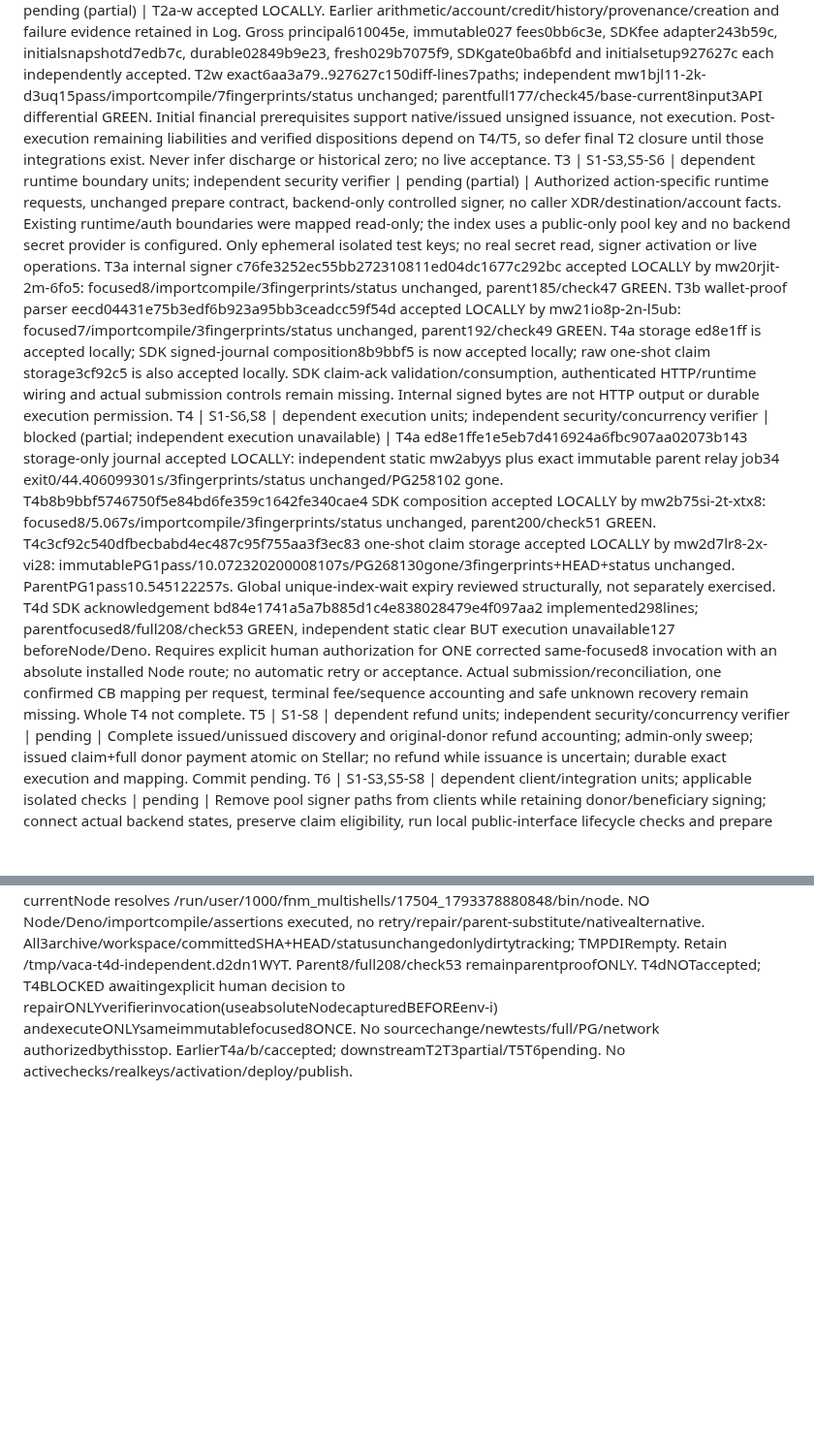
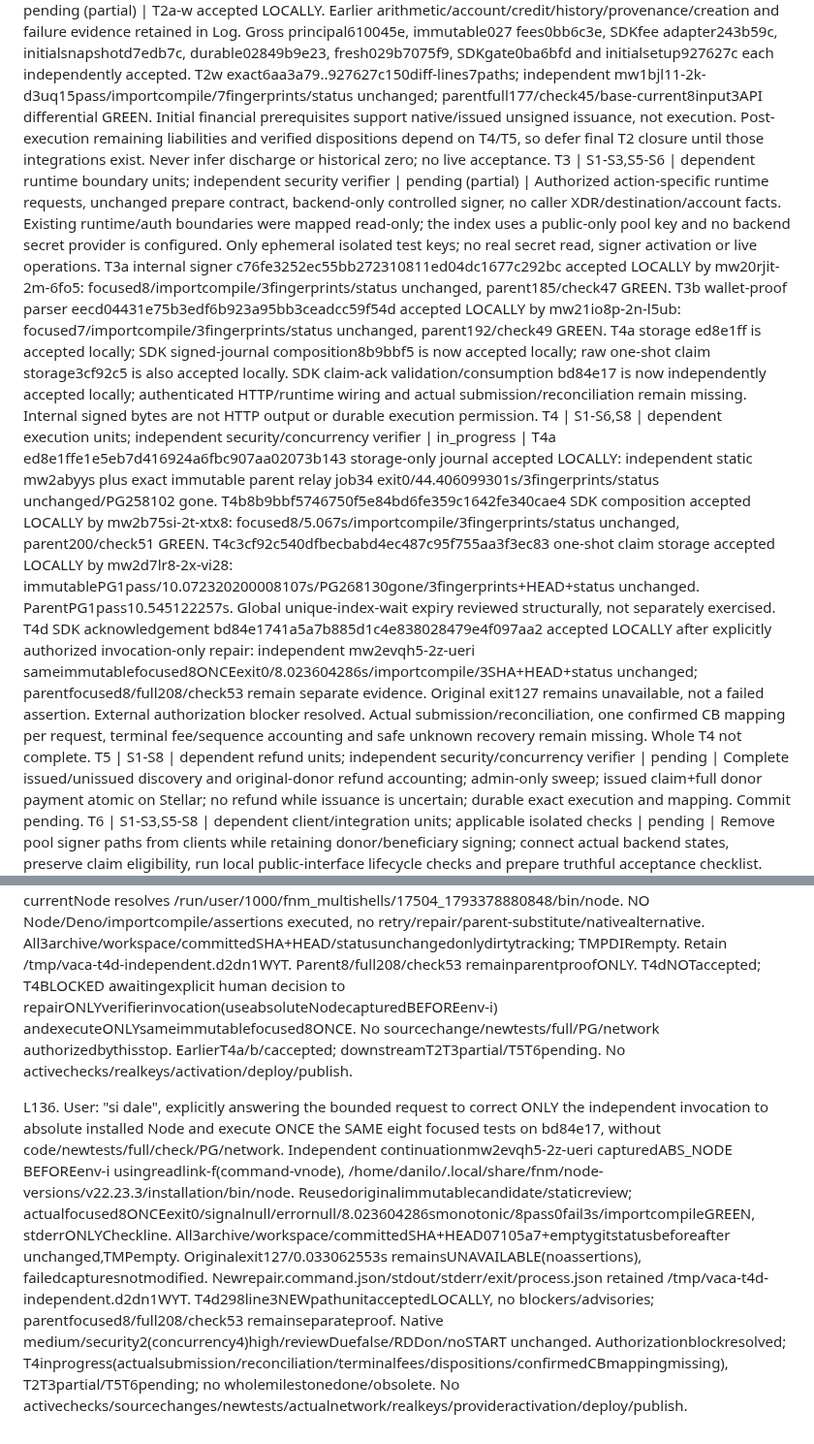
Before and after one commit to DNO8/VACA, a Markdown page: odd/tasks/d1-local-completion.md, 2 parts joined by grey strips. Shown at 97% size. Rendered like a GitHub page; blank space fills up the shorter version.

Commit message:
docs(d1): accept corrected independent submission gate verification

```diff
--- a/odd/tasks/d1-local-completion.md
+++ b/odd/tasks/d1-local-completion.md
@@ -15,8 +15,8 @@ S8. Revised evidence: "Stellar Expert links for balance creation, claimant predi
 ## Tasks
 T1 | S1-S6 | bounded context-backstop units; independent security/concurrency verification | done | Local discovery/provenance ingestion closed:4b46b5d journal,cb468a7 parser,52af0db paginatedquery,33494c6 anchoredsource,5d68a30 durablecoverage,9fc2760 typedRPC/single-savecoordinator. Each unit independently accepted; parent publicPG checks and final10focused/full86/typecheck GREEN. T1f independent mvwpg3di-1a-zpy1 focused10/offlinecheck accepted exact6ffe69a7..9fc2760, no blockers/advisories. Coverage is anchor-scoped indexer evidence, not independently verified chain/funding. Runtime wiring/liveacceptance and fullD1 remain pending.
 T2 | S1-S6 | dependent bounded units; independent security/concurrency verification | pending (partial) | T2a-w accepted LOCALLY. Earlier arithmetic/account/credit/history/provenance/creation and failure evidence retained in Log. Gross principal610045e, immutable027 fees0bb6c3e, SDKfee adapter243b59c, initialsnapshotd7edb7c, durable02849b9e23, fresh029b7075f9, SDKgate0ba6bfd and initialsetup927627c each independently accepted. T2w exact6aa3a79..927627c150diff-lines7paths; independent mw1bjl11-2k-d3uq15pass/importcompile/7fingerprints/status unchanged; parentfull177/check45/base-current8input3API differential GREEN. Initial financial prerequisites support native/issued unsigned issuance, not execution. Post-execution remaining liabilities and verified dispositions depend on T4/T5, so defer final T2 closure until those integrations exist. Never infer discharge or historical zero; no live acceptance.
-T3 | S1-S3,S5-S6 | dependent runtime boundary units; independent security verifier | pending (partial) | Authorized action-specific runtime requests, unchanged prepare contract, backend-only controlled signer, no caller XDR/destination/account facts. Existing runtime/auth boundaries were mapped read-only; the index uses a public-only pool key and no backend secret provider is configured. Only ephemeral isolated test keys; no real secret read, signer activation or live operations. T3a internal signer c76fe3252ec55bb272310811ed04dc1677c292bc accepted LOCALLY by mw20rjit-2m-6fo5: focused8/importcompile/3fingerprints/status unchanged, parent185/check47 GREEN. T3b wallet-proof parser eecd04431e75b3edf6b923a95bb3ceadcc59f54d accepted LOCALLY by mw21io8p-2n-l5ub: focused7/importcompile/3fingerprints/status unchanged, parent192/check49 GREEN. T4a storage ed8e1ff is accepted locally; SDK signed-journal composition8b9bbf5 is now accepted locally; raw one-shot claim storage3cf92c5 is also accepted locally. SDK claim-ack validation/consumption, authenticated HTTP/runtime wiring and actual submission controls remain missing. Internal signed bytes are not HTTP output or durable execution permission.
-T4 | S1-S6,S8 | dependent execution units; independent security/concurrency verifier | blocked (partial; independent execution unavailable) | T4a ed8e1ffe1e5eb7d416924a6fbc907aa02073b143 storage-only journal accepted LOCALLY: independent static mw2abyys plus exact immutable parent relay job34 exit0/44.406099301s/3fingerprints/status unchanged/PG258102 gone. T4b8b9bbf5746750f5e84bd6fe359c1642fe340cae4 SDK composition accepted LOCALLY by mw2b75si-2t-xtx8: focused8/5.067s/importcompile/3fingerprints/status unchanged, parent200/check51 GREEN. T4c3cf92c540dfbecbabd4ec487c95f755aa3f3ec83 one-shot claim storage accepted LOCALLY by mw2d7lr8-2x-vi28: immutablePG1pass/10.072320200008107s/PG268130gone/3fingerprints+HEAD+status unchanged. ParentPG1pass10.545122257s. Global unique-index-wait expiry reviewed structurally, not separately exercised. T4d SDK acknowledgement bd84e1741a5a7b885d1c4e838028479e4f097aa2 implemented298lines; parentfocused8/full208/check53 GREEN, independent static clear BUT execution unavailable127 beforeNode/Deno. Requires explicit human authorization for ONE corrected same-focused8 invocation with an absolute installed Node route; no automatic retry or acceptance. Actual submission/reconciliation, one confirmed CB mapping per request, terminal fee/sequence accounting and safe unknown recovery remain missing. Whole T4 not complete.
+T3 | S1-S3,S5-S6 | dependent runtime boundary units; independent security verifier | pending (partial) | Authorized action-specific runtime requests, unchanged prepare contract, backend-only controlled signer, no caller XDR/destination/account facts. Existing runtime/auth boundaries were mapped read-only; the index uses a public-only pool key and no backend secret provider is configured. Only ephemeral isolated test keys; no real secret read, signer activation or live operations. T3a internal signer c76fe3252ec55bb272310811ed04dc1677c292bc accepted LOCALLY by mw20rjit-2m-6fo5: focused8/importcompile/3fingerprints/status unchanged, parent185/check47 GREEN. T3b wallet-proof parser eecd04431e75b3edf6b923a95bb3ceadcc59f54d accepted LOCALLY by mw21io8p-2n-l5ub: focused7/importcompile/3fingerprints/status unchanged, parent192/check49 GREEN. T4a storage ed8e1ff is accepted locally; SDK signed-journal composition8b9bbf5 is now accepted locally; raw one-shot claim storage3cf92c5 is also accepted locally. SDK claim-ack validation/consumption bd84e17 is now independently accepted locally; authenticated HTTP/runtime wiring and actual submission/reconciliation remain missing. Internal signed bytes are not HTTP output or durable execution permission.
+T4 | S1-S6,S8 | dependent execution units; independent security/concurrency verifier | in_progress | T4a ed8e1ffe1e5eb7d416924a6fbc907aa02073b143 storage-only journal accepted LOCALLY: independent static mw2abyys plus exact immutable parent relay job34 exit0/44.406099301s/3fingerprints/status unchanged/PG258102 gone. T4b8b9bbf5746750f5e84bd6fe359c1642fe340cae4 SDK composition accepted LOCALLY by mw2b75si-2t-xtx8: focused8/5.067s/importcompile/3fingerprints/status unchanged, parent200/check51 GREEN. T4c3cf92c540dfbecbabd4ec487c95f755aa3f3ec83 one-shot claim storage accepted LOCALLY by mw2d7lr8-2x-vi28: immutablePG1pass/10.072320200008107s/PG268130gone/3fingerprints+HEAD+status unchanged. ParentPG1pass10.545122257s. Global unique-index-wait expiry reviewed structurally, not separately exercised. T4d SDK acknowledgement bd84e1741a5a7b885d1c4e838028479e4f097aa2 accepted LOCALLY after explicitly authorized invocation-only repair: independent mw2evqh5-2z-ueri sameimmutablefocused8ONCEexit0/8.023604286s/importcompile/3SHA+HEAD+status unchanged; parentfocused8/full208/check53 remain separate evidence. Original exit127 remains unavailable, not a failed assertion. External authorization blocker resolved. Actual submission/reconciliation, one confirmed CB mapping per request, terminal fee/sequence accounting and safe unknown recovery remain missing. Whole T4 not complete.
 T5 | S1-S8 | dependent refund units; independent security/concurrency verifier | pending | Complete issued/unissued discovery and original-donor refund accounting; admin-only sweep; issued claim+full donor payment atomic on Stellar; no refund while issuance is uncertain; durable exact execution and mapping. Commit pending.
 T6 | S1-S3,S5-S8 | dependent client/integration units; applicable isolated checks | pending | Remove pool signer paths from clients while retaining donor/beneficiary signing; connect actual backend states, preserve claim eligibility, run local public-interface lifecycle checks and prepare truthful acceptance checklist. Cross-repository access and unavailable runners require concrete authorization/proof, never guessed success. Commit pending.
 
@@ -225,3 +225,5 @@ L133. T4d parentINLINEnew3files 298lines([110, 159, 29]). ActualfirstREDbeforepr
 L134. T4d parentjob40full208passed0failed41s/T4D_FULL_EXIT=0/check53targets/T4D_CHECK_EXIT=0/job48s; actualsummaryreadfromlog. Retain /tmp/vaca-t4d-parent.xfNf1r. New3path298lineunitonly, OLDsource/SQL/fixtures unchanged. Exactsourcecommit/nativeassessmentsecurity2+concurrency4/independentfocused8pending; notaccepted/fullT4yet. No runtime/chain/submission/realkeyactivation.
 
 L135. T4d sourcebd84e1741a5a7b885d1c4e838028479e4f097aa2 exact05ac620..bd84e17/298additions3NEWpaths. Native medium/security2(concurrency4)high/reviewDuefalse/RDDon/noSTART. Independentmw2ema2b-2y-lul5fullpagedspecL134/staticNOproductblocker, butsolefocusedexecutionUNAVAILABLEexit127/0.033062553s/stdoutEMPTY/stderr: timeout: failed to execute process: No such file or directory (os error 2). env-iPATH=/usr/bin:/bin + timeout30s node hidinstalledfnmNode; currentNode resolves /run/user/1000/fnm_multishells/17504_1793378880848/bin/node. NO Node/Deno/importcompile/assertions executed, no retry/repair/parent-substitute/nativealternative. All3archive/workspace/committedSHA+HEAD/statusunchangedonlydirtytracking; TMPDIRempty. Retain /tmp/vaca-t4d-independent.d2dn1WYT. Parent8/full208/check53 remainparentproofONLY. T4dNOTaccepted; T4BLOCKED awaitingexplicit human decision to repairONLYverifierinvocation(useabsoluteNodecapturedBEFOREenv-i) andexecuteONLYsameimmutablefocused8ONCE. No sourcechange/newtests/full/PG/network authorizedbythisstop. EarlierT4a/b/caccepted; downstreamT2T3partial/T5T6pending. No activechecks/realkeys/activation/deploy/publish.
+
+L136. User: "si dale", explicitly answering the bounded request to correct ONLY the independent invocation to absolute installed Node and execute ONCE the SAME eight focused tests on bd84e17, without code/newtests/full/check/PG/network. Independent continuationmw2evqh5-2z-ueri capturedABS_NODE BEFOREenv-i usingreadlink-f(command-vnode), /home/danilo/.local/share/fnm/node-versions/v22.23.3/installation/bin/node. Reusedoriginalimmutablecandidate/staticreview; actualfocused8ONCEexit0/signalnull/errornull/8.023604286smonotonic/8pass0fail3s/importcompileGREEN, stderrONLYCheckline. All3archive/workspace/committedSHA+HEAD07105a7+emptygitstatusbeforeafter unchanged,TMPempty. Originalexit127/0.033062553s remainsUNAVAILABLE(noassertions), failedcapturesnotmodified. Newrepair.command.json/stdout/stderr/exit/process.json retained /tmp/vaca-t4d-independent.d2dn1WYT. T4d298line3NEWpathunitacceptedLOCALLY, no blockers/advisories; parentfocused8/full208/check53 remainseparateproof. Native medium/security2(concurrency4)high/reviewDuefalse/RDDon/noSTART unchanged. Authorizationblockresolved; T4inprogress(actualsubmission/reconciliation/terminalfees/dispositions/confirmedCBmappingmissing), T2T3partial/T5T6pending; no wholemilestonedone/obsolete. No activechecks/sourcechanges/newtests/actualnetwork/realkeys/provideractivation/deploy/publish.
```
